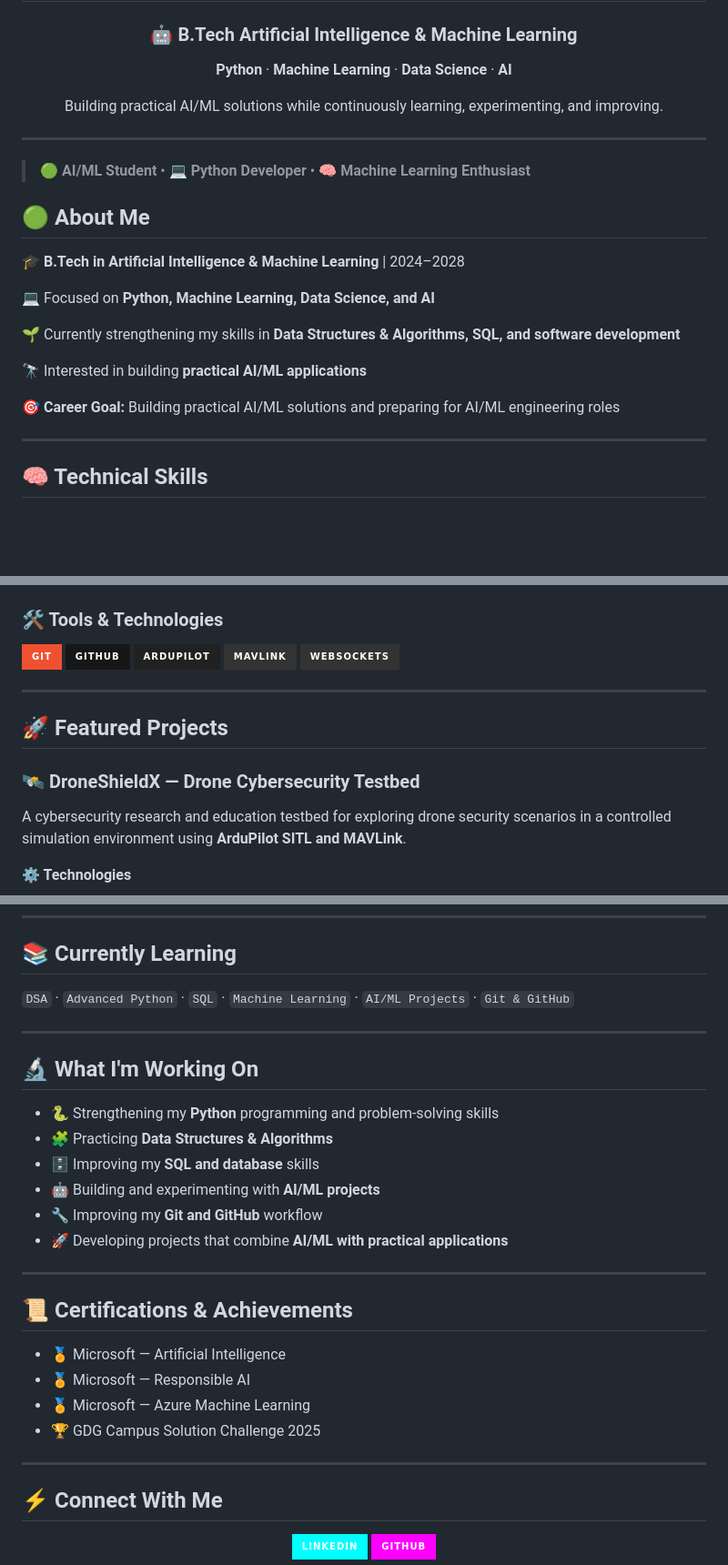
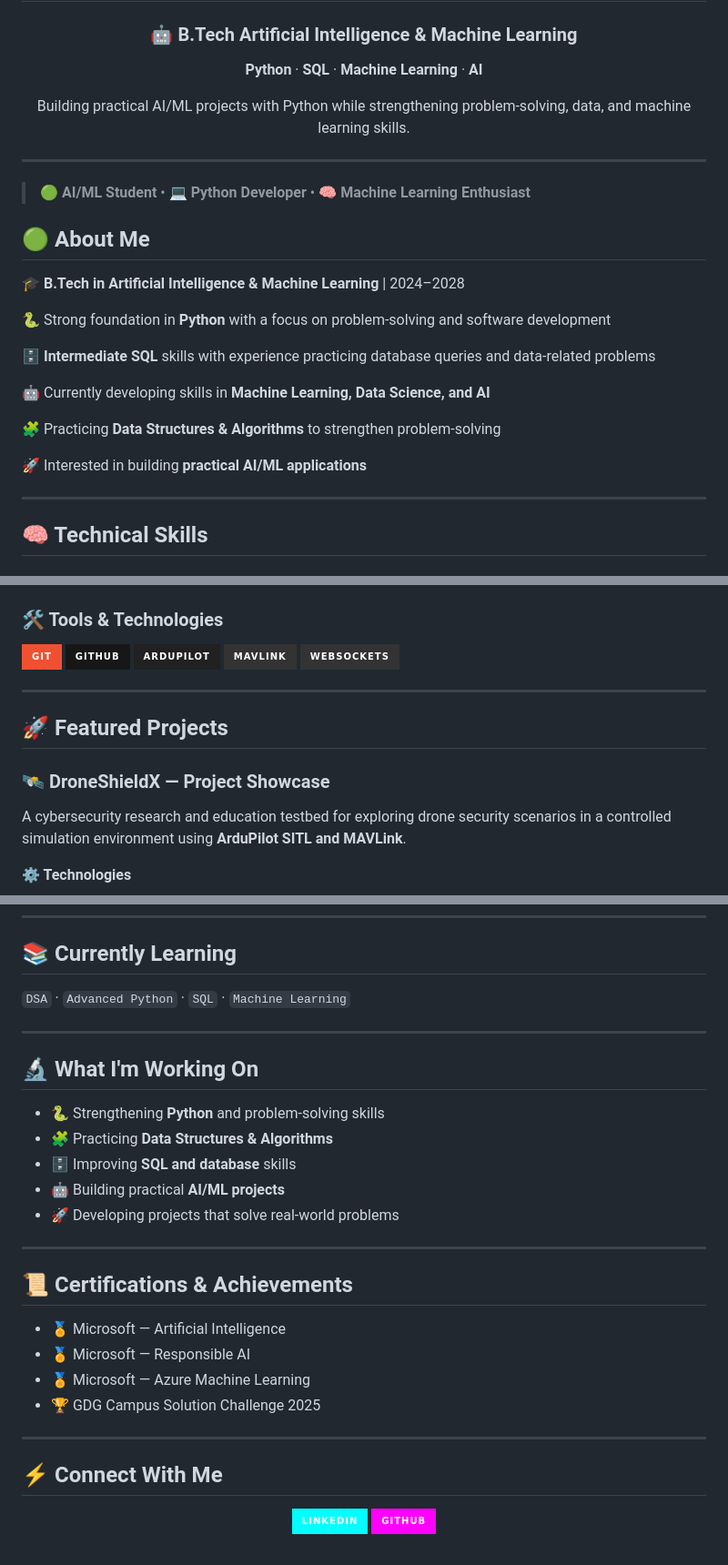
Before and after one commit to Kanak172/Kanak172.github.io, a Markdown page: README.md, 3 parts joined by grey strips. Shown at 91% size. Rendered like a GitHub page; badges without logos; blank space fills up the shorter version.

Commit message:
Revise README for improved clarity and detail
Updated various sections to enhance clarity and detail, including skills, projects, and learning goals.

```diff
--- a/README.md
+++ b/README.md
@@ -4,11 +4,12 @@
 
 ### 🤖 B.Tech Artificial Intelligence & Machine Learning
 
-**Python** · **Machine Learning** · **Data Science** · **AI**
+**Python** · **SQL** · **Machine Learning** · **AI**
 
 <p>
-Building practical AI/ML solutions while continuously learning, experimenting, and improving.
+Building practical AI/ML projects with Python while strengthening problem-solving, data, and machine learning skills.
 </p>
+
 
 </div>
 
@@ -20,13 +21,16 @@ Building practical AI/ML solutions while continuously learning, experimenting, a
 
 🎓 **B.Tech in Artificial Intelligence & Machine Learning** | 2024–2028
 
-💻 Focused on **Python, Machine Learning, Data Science, and AI**
+🐍 Strong foundation in **Python** with a focus on problem-solving and software development
 
-🌱 Currently strengthening my skills in **Data Structures & Algorithms, SQL, and software development**
+🗄️ **Intermediate SQL** skills with experience practicing database queries and data-related problems
 
-🔭 Interested in building **practical AI/ML applications**
+🤖 Currently developing skills in **Machine Learning, Data Science, and AI**
 
-🎯 **Career Goal:** Building practical AI/ML solutions and preparing for AI/ML engineering roles
+🧩 Practicing **Data Structures & Algorithms** to strengthen problem-solving
+
+🚀 Interested in building **practical AI/ML applications**
+
 
 ---
 
@@ -67,12 +71,11 @@ Building practical AI/ML solutions while continuously learning, experimenting, a
 <img src="https://img.shields.io/badge/WebSockets-333333?style=for-the-badge"/>
 </p>
 
-
 ---
 
 ## 🚀 Featured Projects
 
-### 🛰️ DroneShieldX — Drone Cybersecurity Testbed
+### 🛰️ DroneShieldX — Project Showcase
 
 A cybersecurity research and education testbed for exploring drone security scenarios in a controlled simulation environment using **ArduPilot SITL and MAVLink**.
 
@@ -119,18 +122,19 @@ A web-based AI/ML prototype that analyzes news articles for **fake-news detectio
 
 ## 📚 Currently Learning
 
-`DSA` · `Advanced Python` · `SQL` · `Machine Learning` · `AI/ML Projects` · `Git & GitHub`
+`DSA` · `Advanced Python` · `SQL` · `Machine Learning`
+
 
 ---
 
 ## 🔬 What I'm Working On
 
-* 🐍 Strengthening my **Python** programming and problem-solving skills
+* 🐍 Strengthening **Python** and problem-solving skills
 * 🧩 Practicing **Data Structures & Algorithms**
-* 🗄️ Improving my **SQL and database** skills
-* 🤖 Building and experimenting with **AI/ML projects**
-* 🔧 Improving my **Git and GitHub** workflow
-* 🚀 Developing projects that combine **AI/ML with practical applications**
+* 🗄️ Improving **SQL and database** skills
+* 🤖 Building practical **AI/ML projects**
+* 🚀 Developing projects that solve real-world problems
+
 
 ---
 
@@ -142,6 +146,7 @@ A web-based AI/ML prototype that analyzes news articles for **fake-news detectio
 * 🏆 GDG Campus Solution Challenge 2025
 
 ---
+
 
 ## ⚡ Connect With Me
 
```
Also changed, not shown: other parts of README.md (+1 -7 lines).
